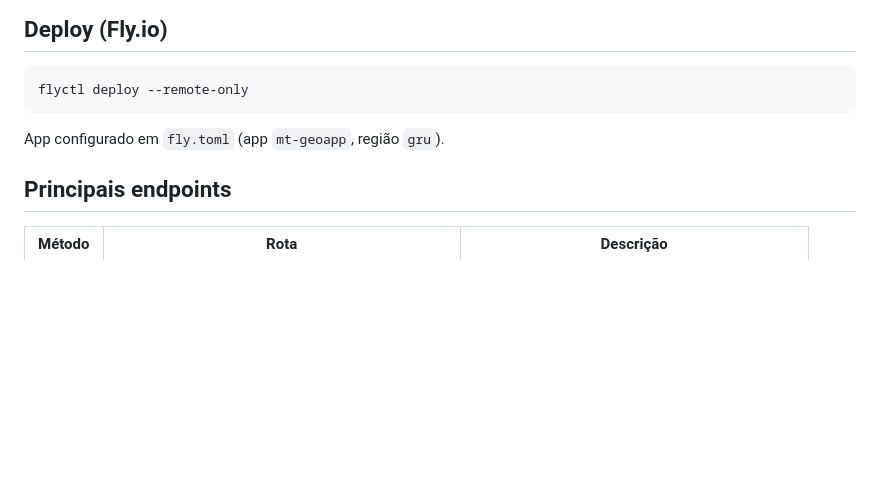
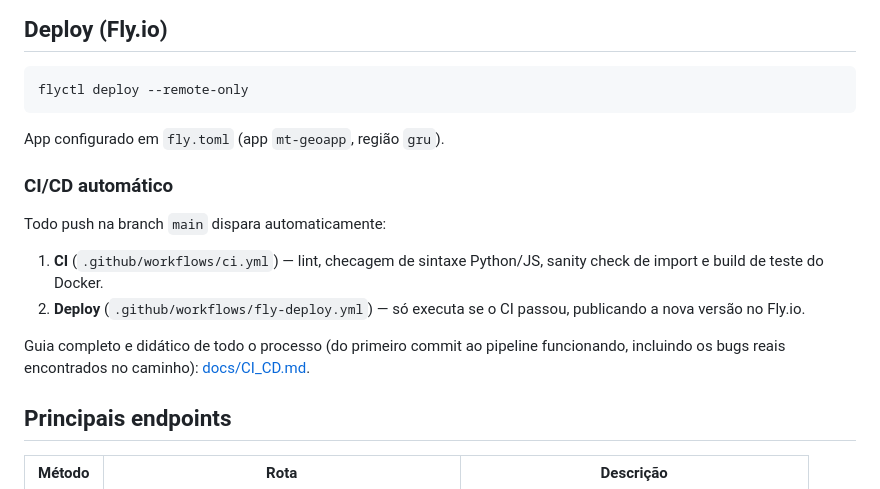
Before and after one commit to sandrolaudaresfapetec/mt-geoapp, a Markdown page: README.md, the part around the change. Rendered like a GitHub page; blank space fills up the shorter version.

Commit message:
docs: adiciona guia didatico completo do processo de git/CI/CD (docs/CI_CD.md)

```diff
--- a/README.md
+++ b/README.md
@@ -58,6 +58,14 @@ flyctl deploy --remote-only
 
 App configurado em `fly.toml` (app `mt-geoapp`, região `gru`).
 
+### CI/CD automático
+
+Todo push na branch `main` dispara automaticamente:
+1. **CI** (`.github/workflows/ci.yml`) — lint, checagem de sintaxe Python/JS, sanity check de import e build de teste do Docker.
+2. **Deploy** (`.github/workflows/fly-deploy.yml`) — só executa se o CI passou, publicando a nova versão no Fly.io.
+
+Guia completo e didático de todo o processo (do primeiro commit ao pipeline funcionando, incluindo os bugs reais encontrados no caminho): [docs/CI_CD.md](docs/CI_CD.md).
+
 ## Principais endpoints
 
 | Método | Rota | Descrição |
```
Also changed, not shown: docs/CI_CD.md (added, +595 -0 lines).
